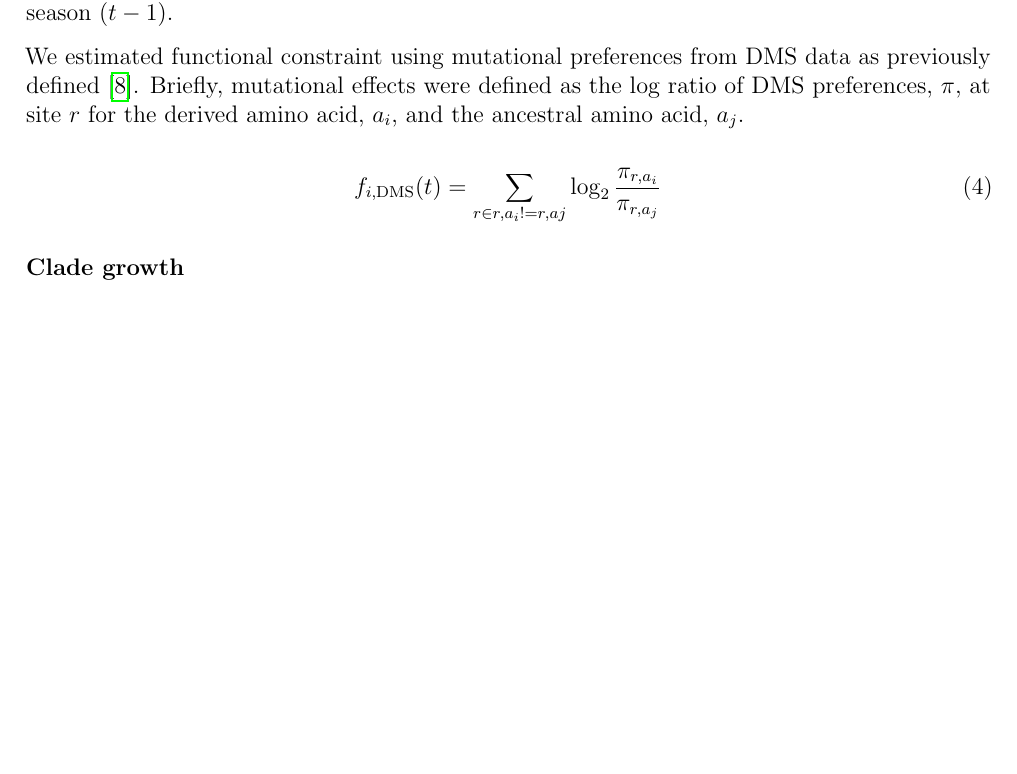
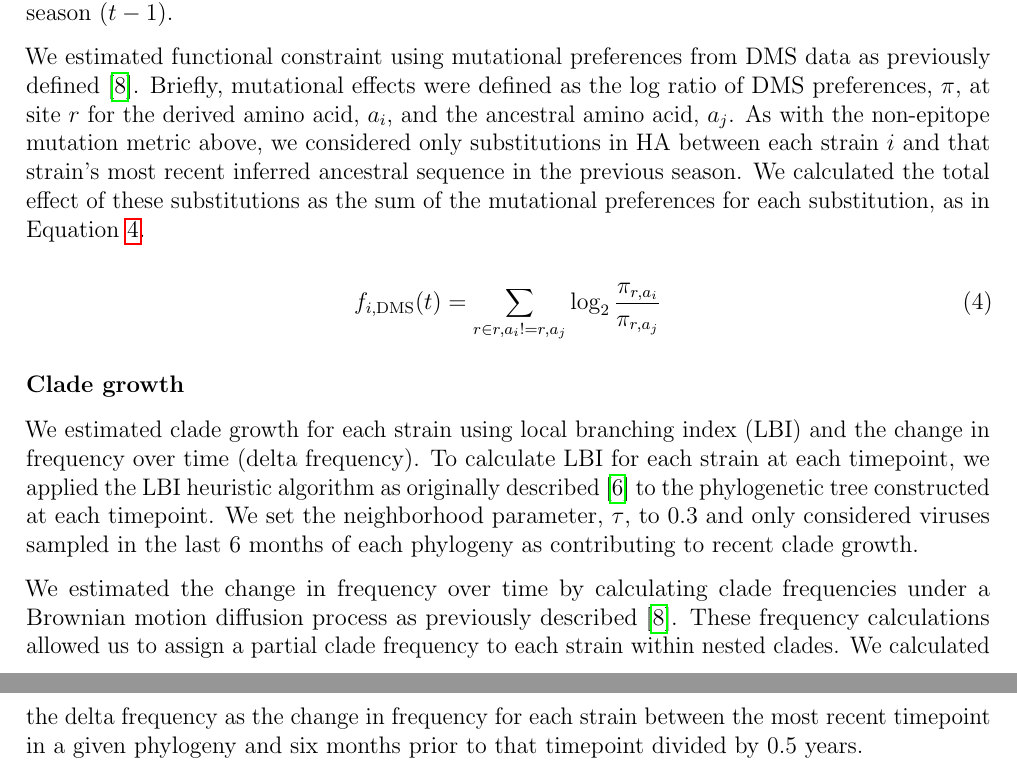
Before and after one commit to blab/flu-forecasting, a LaTeX paper (manuscript/flu_forecasting.tex, which reads manuscript/main.tex): part of page 15 of 25 before the commit and two parts of pages 15 and 16 of 26 after it, the two joined at a grey line, cut so that both start at the same text, the shorter picture padded with empty space. Compiled offline with pdfLaTeX.

Commit message:
Continue to write fitness metric methods
Adds very rough descriptions of clade growth metrics. All of the math in these
sections needs more attention.

```diff
--- a/manuscript/main.tex
+++ b/manuscript/main.tex
@@ -410,10 +410,20 @@ This metric counts the number of amino acid differences at 517 non-epitope sites
 
 We estimated functional constraint using mutational preferences from DMS data as previously defined \cite{Lee2018}.
 Briefly, mutational effects were defined as the log ratio of DMS preferences, $\pi$, at site $r$ for the derived amino acid, $a_{i}$, and the ancestral amino acid, $a_{j}$.
+As with the non-epitope mutation metric above, we considered only substitutions in HA between each strain $i$ and that strain's most recent inferred ancestral sequence in the previous season.
+We calculated the total effect of these substitutions as the sum of the mutational preferences for each substitution, as in Equation~\ref{equation_mutational_preference}.
 
 \begin{equation}
-    f_{i,\mathrm{DMS}}(t) = \sum_{r \in r,a_{i} != r,a{j}}\log_{2}\frac{\pi_{r,a_{i}}}{\pi_{r,a_{j}}}
+    f_{i,\mathrm{DMS}}(t) = \sum_{r \in r,a_{i} != r,a_{j}}\log_{2}\frac{\pi_{r,a_{i}}}{\pi_{r,a_{j}}}
     \label{equation_mutational_preference}
 \end{equation}
 
 \subsubsection*{Clade growth}
+
+We estimated clade growth for each strain using local branching index (LBI) and the change in frequency over time (delta frequency).
+To calculate LBI for each strain at each timepoint, we applied the LBI heuristic algorithm as originally described \cite{Neher:2014eu} to the phylogenetic tree constructed at each timepoint.
+We set the neighborhood parameter, $\tau$, to 0.3 and only considered viruses sampled in the last 6 months of each phylogeny as contributing to recent clade growth.
+
+We estimated the change in frequency over time by calculating clade frequencies under a Brownian motion diffusion process as previously described \cite{Lee2018}.
+These frequency calculations allowed us to assign a partial clade frequency to each strain within nested clades.
+We calculated the delta frequency as the change in frequency for each strain between the most recent timepoint in a given phylogeny and six months prior to that timepoint divided by 0.5 years.
```
